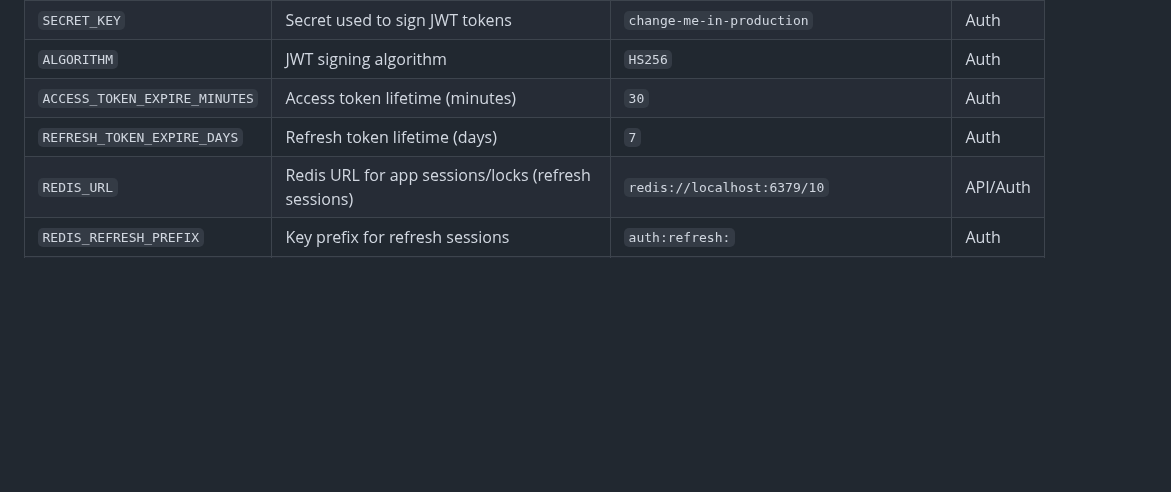
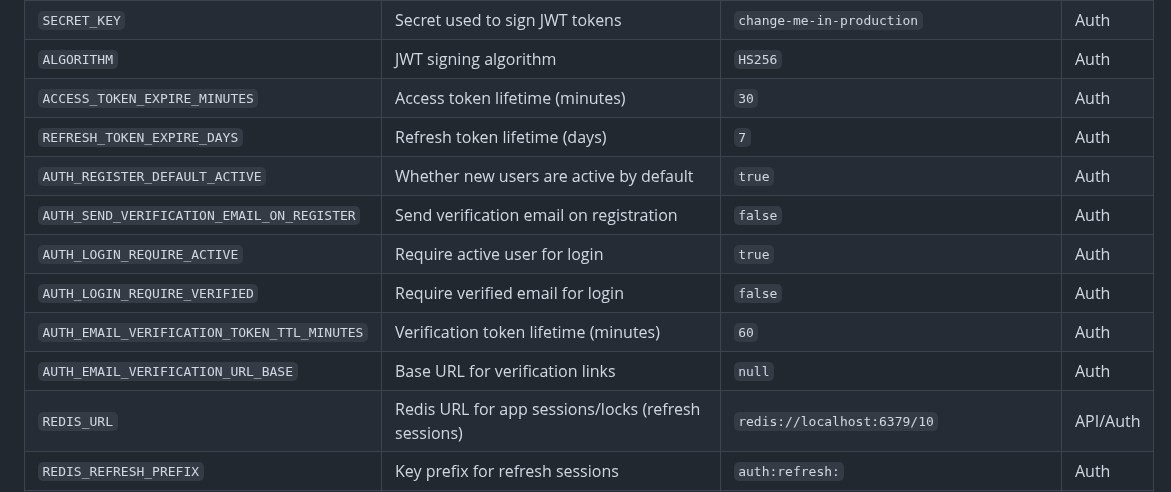
Before and after one commit to Liviere/inference-core, a Markdown page: README.md, the part around one of its changes. Rendered like a GitHub page; blank space fills up the shorter version.

```diff
--- a/README.md
+++ b/README.md
@@ -317,6 +341,12 @@ For production environments, consider adjusting the sample rates to reduce overh
 | `ALGORITHM`                   | JWT signing algorithm                                            | `HS256`                                                      | Auth                |
 | `ACCESS_TOKEN_EXPIRE_MINUTES` | Access token lifetime (minutes)                                  | `30`                                                         | Auth                |
 | `REFRESH_TOKEN_EXPIRE_DAYS`   | Refresh token lifetime (days)                                    | `7`                                                          | Auth                |
+| `AUTH_REGISTER_DEFAULT_ACTIVE` | Whether new users are active by default                          | `true`                                                       | Auth                |
+| `AUTH_SEND_VERIFICATION_EMAIL_ON_REGISTER` | Send verification email on registration                           | `false`                                                      | Auth                |
+| `AUTH_LOGIN_REQUIRE_ACTIVE`   | Require active user for login                                    | `true`                                                       | Auth                |
+| `AUTH_LOGIN_REQUIRE_VERIFIED` | Require verified email for login                                 | `false`                                                      | Auth                |
+| `AUTH_EMAIL_VERIFICATION_TOKEN_TTL_MINUTES` | Verification token lifetime (minutes)                            | `60`                                                         | Auth                |
+| `AUTH_EMAIL_VERIFICATION_URL_BASE` | Base URL for verification links                                   | `null`                                                       | Auth                |
 | `REDIS_URL`                   | Redis URL for app sessions/locks (refresh sessions)              | `redis://localhost:6379/10`                                  | API/Auth            |
 | `REDIS_REFRESH_PREFIX`        | Key prefix for refresh sessions                                  | `auth:refresh:`                                              | Auth                |
 | `CELERY_BROKER_URL`           | Celery broker URL                                                | `redis://localhost:6379/0`                                   | API, Celery, Docker |
```
Also changed, not shown: other parts of README.md (+24 -0 lines).
